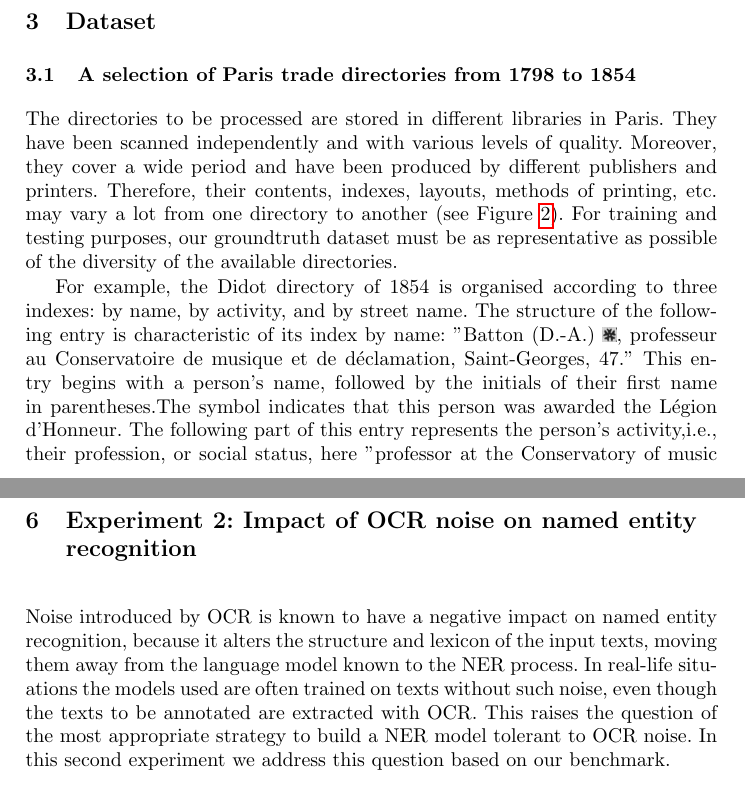
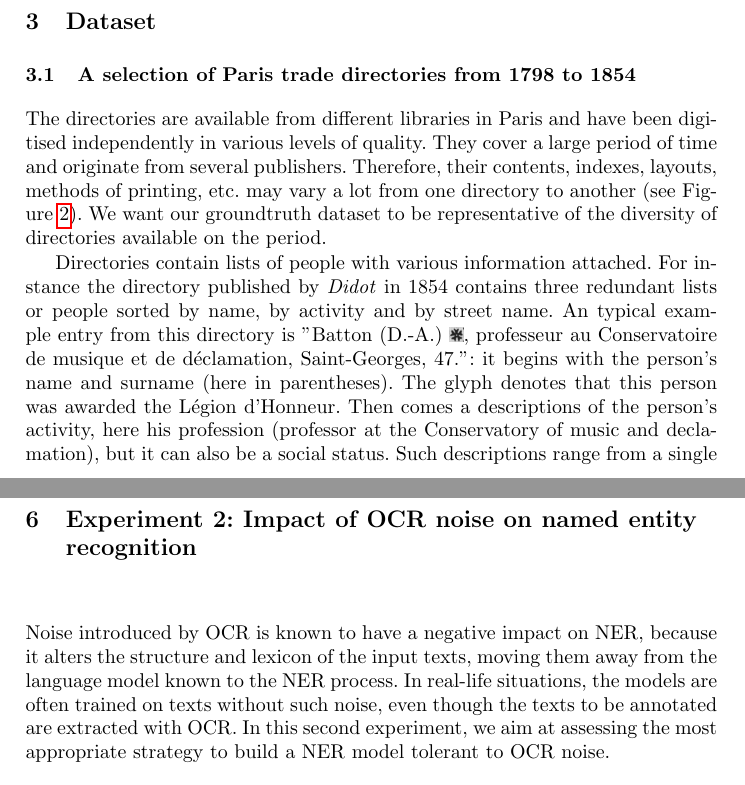
Before and after one commit to soduco/paper-ner-bench-das22, a LaTeX thesis (src-latex/main-paper.tex, which reads src-latex/parts/30-dataset.tex, src-latex/parts/60-ner-xp2-pretraining-and-finetuning.tex): two parts of pages 5 and 13 of 17, joined at a grey line, cut so that both start at the same text. Compiled offline with pdfLaTeX.

Commit message:
Updates from Overleaf

```diff
--- a/src-latex/parts/30-dataset.tex
+++ b/src-latex/parts/30-dataset.tex
@@ -18,8 +18,10 @@
 
 \subsection{A selection of Paris trade directories from 1798 to 1854}
 
-The directories to be processed are stored in different libraries in Paris. They have been scanned independently and with various levels of quality. Moreover, they cover a wide period and have been produced by different publishers and printers. Therefore, their contents, indexes, layouts, methods of printing, etc. may vary a lot from one directory to another (see Figure \ref{fig:directories}). For training and testing purposes, our groundtruth dataset must be as representative as possible of the diversity of the available directories.
-
+The directories are available from different libraries in Paris and have been digitised independently in various levels of quality.
+They cover a large period of time and originate from several publishers.
+Therefore, their contents, indexes, layouts, methods of printing, etc. may vary a lot from one directory to another (see Figure \ref{fig:directories}).
+We want our groundtruth dataset to be representative of the diversity of directories available on the period.
 
 \begin{figure}[htb!]
 	   \center{\includegraphics[width=0.9\textwidth]
@@ -28,4 +30,9 @@ The directories to be processed are stored in different libraries in Paris. They
 \end{figure}
 
 
-For example, the Didot directory of 1854 is organised according to three indexes: by name, by activity, and by street name. The structure of the following entry is characteristic of its index by name: "Batton (D.-A.) \scalerel*{\includegraphics{./images/LH.png}}{H}, professeur au Conservatoire de musique et de déclamation, Saint-Georges, 47." This entry begins with a person's name, followed by the initials of their first name in parentheses.The symbol indicates that this person was awarded the Légion d'Honneur. The following part of this entry represents the person's activity,i.e., their profession, or social status, here "professor at the Conservatory of music and declamation". The street name and number where the person lives or carries out their activities are written at the end of the entry.
+Directories contain lists of people with various information attached.
+For instance the directory published by \emph{Didot} in 1854 contains three redundant lists or people sorted by name, by activity and by street name.
+An typical example entry from this directory is "Batton (D.-A.) \scalerel*{\includegraphics{./images/LH.png}}{H}, professeur au Conservatoire de musique et de déclamation, Saint-Georges, 47.":  it begins with the person's name and surname (here in parentheses).
+The glyph denotes that this person was awarded the Légion d'Honneur.
+Then comes a descriptions of the person's activity, here his profession (professor at the Conservatory of music and declamation), but it can also be a social status.
+Such descriptions range from a single word to paragraphs describing the occupation in full detail.
--- a/src-latex/parts/60-ner-xp2-pretraining-and-finetuning.tex
+++ b/src-latex/parts/60-ner-xp2-pretraining-and-finetuning.tex
@@ -1,10 +1,9 @@
 % !TeX root = ../main-paper.tex
 \section{Experiment 2: Impact of OCR noise on named entity recognition}
 \label{sec:ner-xp2}
-Noise introduced by OCR is known to have a negative impact on named entity recognition, because it alters the structure and lexicon of the input texts, moving them away from the language model known to the NER process.
-In real-life situations the models used are often trained on texts without such noise, even though the texts to be annotated are extracted with OCR.
-This raises the question of the most appropriate strategy to build a NER model tolerant to OCR noise.
-In this second experiment we address this question based on our benchmark.
+Noise introduced by OCR is known to have a negative impact on NER, because it alters the structure and lexicon of the input texts, moving them away from the language model known to the NER process.
+In real-life situations, the models are often trained on texts without such noise, even though the texts to be annotated are extracted with OCR.
+In this second experiment, we aim at assessing the most appropriate strategy to build a NER model tolerant to OCR noise.
 
 
 \subsection{Training and evaluation protocol}
```
Also changed, not shown: src-latex/parts/50-ner-xp1-training-set-size-and-pretraining.tex (+2 -2 lines), src-latex/parts/30-dataset.tex (14 more changed lines), src-latex/parts/60-ner-xp2-pretraining-and-finetuning.tex (6 more changed lines).
